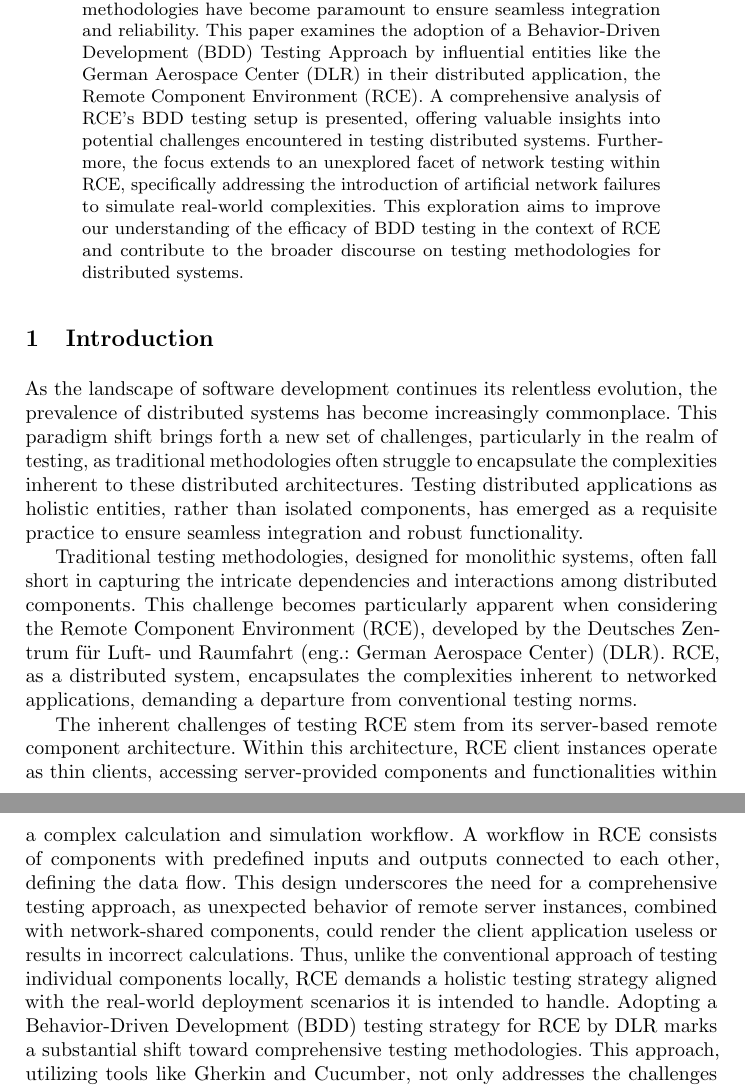
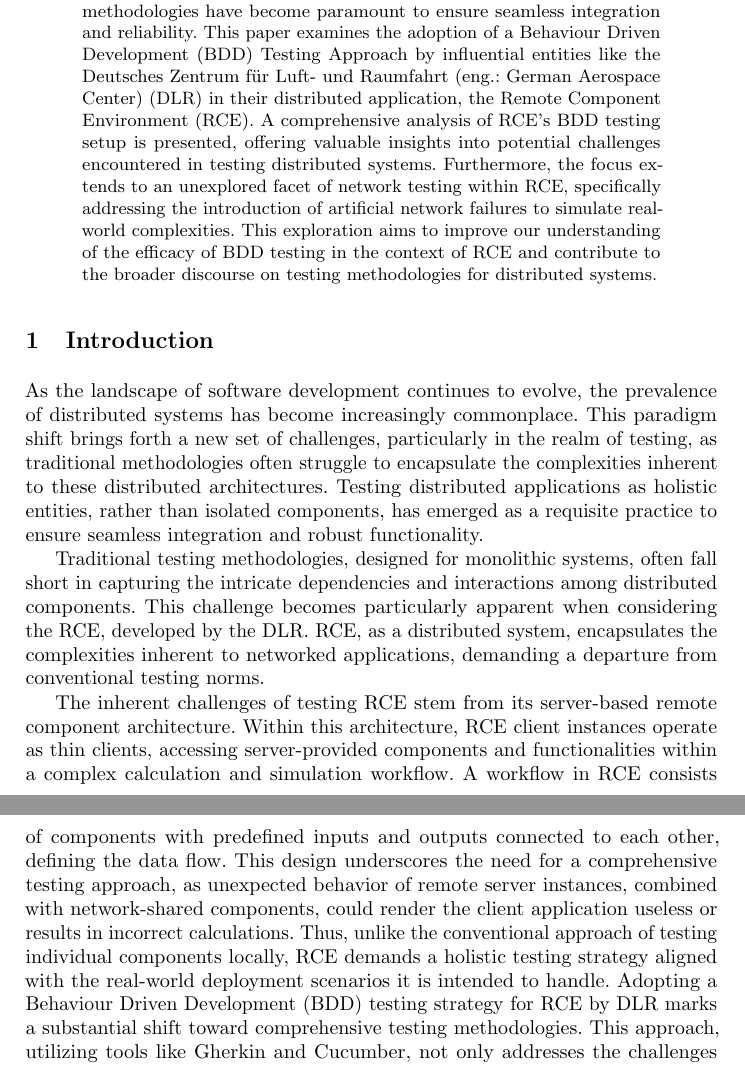
Before and after one commit to S0PEX/BDD-Testing-in-Distributed-Applications, a LaTeX thesis (paper.tex, which reads content/abstract.tex, content/introduction.tex): two parts of pages 1 and 2 of 23, joined at a grey line, cut so that both start at the same text. Compiled offline with pdfLaTeX.

Commit message:
Minor touch ups

```diff
--- a/content/abstract.tex
+++ b/content/abstract.tex
@@ -1 +1 @@
-With the proliferation of distributed systems, robust testing methodologies have become paramount to ensure seamless integration and reliability. This paper examines the adoption of a Behavior-Driven Development (BDD) Testing Approach by influential entities like the German Aerospace Center (DLR) in their distributed application, the Remote Component Environment (RCE). A comprehensive analysis of RCE's BDD testing setup is presented, offering valuable insights into potential challenges encountered in testing distributed systems. Furthermore, the focus extends to an unexplored facet of network testing within RCE, specifically addressing the introduction of artificial network failures to simulate real-world complexities. This exploration aims to improve our understanding of the efficacy of BDD testing in the context of RCE and contribute to the broader discourse on testing methodologies for distributed systems.
+With the proliferation of distributed systems, robust testing methodologies have become paramount to ensure seamless integration and reliability. This paper examines the adoption of a \ac{BDD} Testing Approach by influential entities like the \ac{DLR} in their distributed application, the \ac{RCE}. A comprehensive analysis of RCE's BDD testing setup is presented, offering valuable insights into potential challenges encountered in testing distributed systems. Furthermore, the focus extends to an unexplored facet of network testing within RCE, specifically addressing the introduction of artificial network failures to simulate real-world complexities. This exploration aims to improve our understanding of the efficacy of BDD testing in the context of RCE and contribute to the broader discourse on testing methodologies for distributed systems.
--- a/content/introduction.tex
+++ b/content/introduction.tex
@@ -1,8 +1,8 @@
-As the landscape of software development continues its relentless evolution, the prevalence of distributed systems has become increasingly commonplace. This paradigm shift brings forth a new set of challenges, particularly in the realm of testing, as traditional methodologies often struggle to encapsulate the complexities inherent to these distributed architectures. Testing distributed applications as holistic entities, rather than isolated components, has emerged as a requisite practice to ensure seamless integration and robust functionality.
+As the landscape of software development continues to evolve, the prevalence of distributed systems has become increasingly commonplace. This paradigm shift brings forth a new set of challenges, particularly in the realm of testing, as traditional methodologies often struggle to encapsulate the complexities inherent to these distributed architectures. Testing distributed applications as holistic entities, rather than isolated components, has emerged as a requisite practice to ensure seamless integration and robust functionality.
 
 Traditional testing methodologies, designed for monolithic systems, often fall short in capturing the intricate dependencies and interactions among distributed components. This challenge becomes particularly apparent when considering the~\ac{RCE}, developed by the~\ac{DLR}. \ac{RCE}, as a distributed system, encapsulates the complexities inherent to networked applications, demanding a departure from conventional testing norms.
 
-The inherent challenges of testing \ac{RCE} stem from its server-based remote component architecture. Within this architecture, \ac{RCE} client instances operate as thin clients, accessing server-provided components and functionalities within a complex calculation and simulation workflow. A workflow in \ac{RCE} consists of components with predefined inputs and outputs connected to each other, defining the data flow. This design underscores the need for a comprehensive testing approach, as unexpected behavior of remote server instances, combined with network-shared components, could render the client application useless or results in incorrect calculations. Thus, unlike the conventional approach of testing individual components locally, \ac{RCE} demands a holistic testing strategy aligned with the real-world deployment scenarios it is intended to handle. Adopting a Behavior-Driven Development (BDD) testing strategy for \ac{RCE} by \ac{DLR} marks a substantial shift toward comprehensive testing methodologies. This approach, utilizing tools like Gherkin and Cucumber, not only addresses the challenges inherent in testing distributed applications but also underscores the significance of a collaborative and holistic testing paradigm, where the key focus lies on the expected behavior and functioning of the application from the view of their end-users.
+The inherent challenges of testing \ac{RCE} stem from its server-based remote component architecture. Within this architecture, \ac{RCE} client instances operate as thin clients, accessing server-provided components and functionalities within a complex calculation and simulation workflow. A workflow in \ac{RCE} consists of components with predefined inputs and outputs connected to each other, defining the data flow. This design underscores the need for a comprehensive testing approach, as unexpected behavior of remote server instances, combined with network-shared components, could render the client application useless or results in incorrect calculations. Thus, unlike the conventional approach of testing individual components locally, \ac{RCE} demands a holistic testing strategy aligned with the real-world deployment scenarios it is intended to handle. Adopting a \acf{BDD} testing strategy for \ac{RCE} by \ac{DLR} marks a substantial shift toward comprehensive testing methodologies. This approach, utilizing tools like Gherkin and Cucumber, not only addresses the challenges inherent in testing distributed applications but also underscores the significance of a collaborative and holistic testing paradigm, where the key focus lies on the expected behavior and functioning of the application from the view of their end-users.
 
 By exploring the intricacies of \ac{RCE}'s BDD testing setup, this paper seeks to uncover the multifaceted challenges associated with testing distributed systems. In addition to addressing these challenges, the emphasis is on extracting valuable insights from \ac{RCE}'s testing methodology. By scrutinizing \ac{RCE} as a case study, the objective of the paper is to shed light on how an all-encompassing testing strategy can adeptly tackle the distinctive complexities of distributed applications.
 %The findings from this exploration offer valuable lessons that can be applied to the broader realm of software testing within the distributed paradigm.
```
